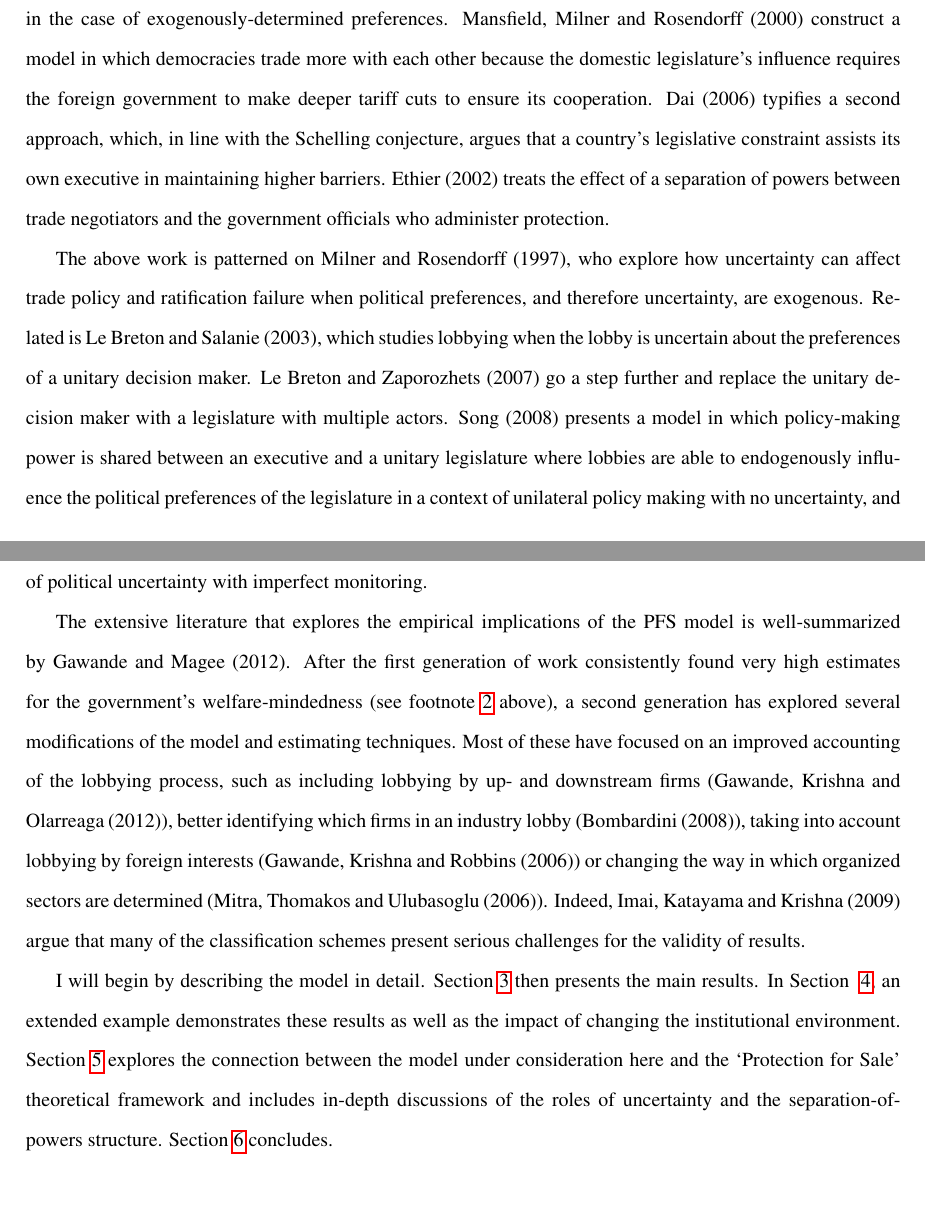
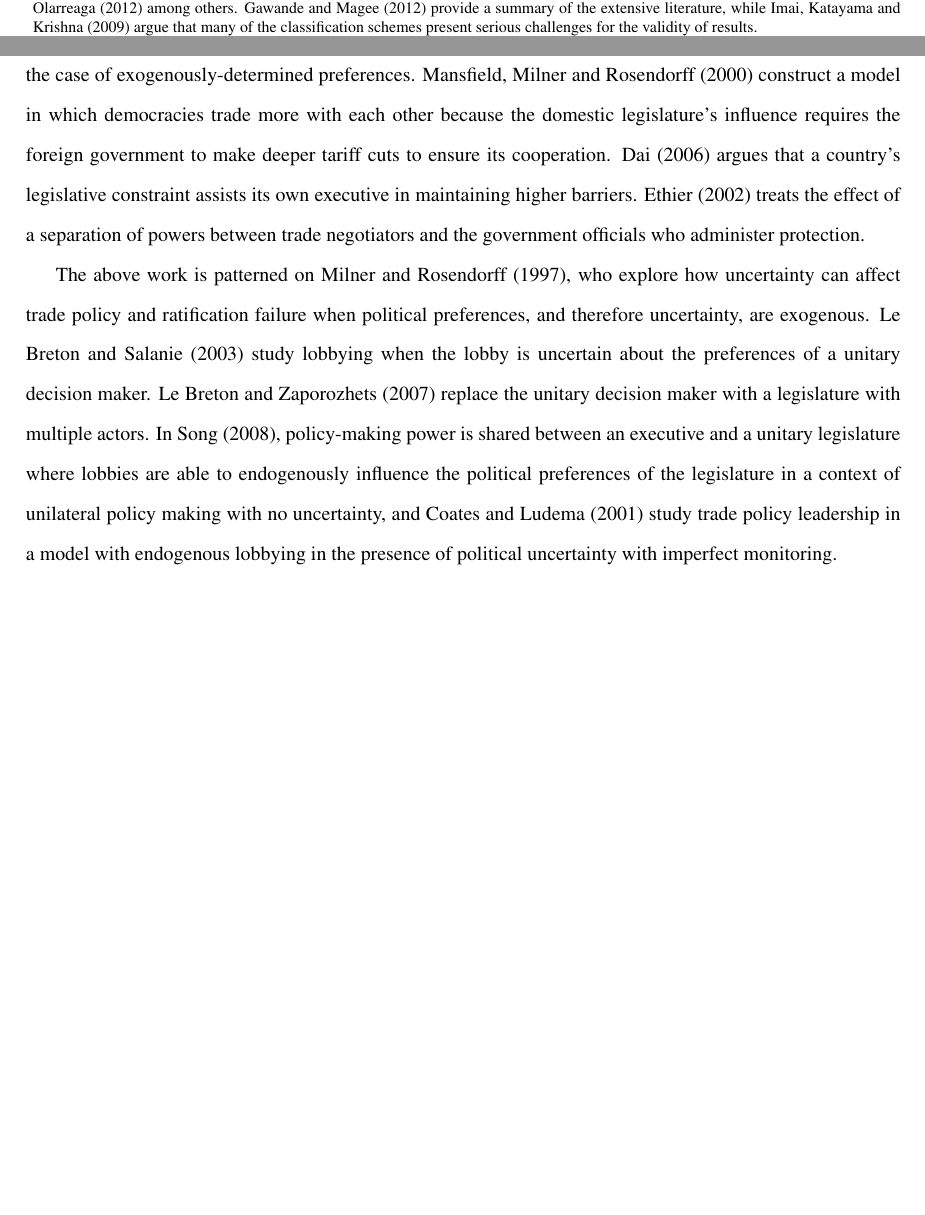
Before and after one commit to kbuzard/SOP-RIE, a LaTeX document (draft.tex): two parts of pages 5 and 6 of 32 before the commit and two parts of pages 4 and 5 of 31 after it, joined at a grey line, cut so that both start at the same text, the shorter picture padded with empty space. Compiled offline with pdfLaTeX.

Commit message:
more lit review condensing and deleting; down to five pg total for sec 1

```diff
--- a/draft.tex
+++ b/draft.tex
@@ -112,7 +112,7 @@ To the best of my knowledge, this is also the first attempt to model lobbying sp
 
 The addition of a rich structure of government, tailored carefully to the trade policy making process, also helps shed light on the empirical puzzle surrounding the PFS model. Empirical tests of the model\footnote{cfr. Goldberg and Maggi (1999); Gawande and Bandyopadhyay (2000); Mitra, Thomakos and Ulubasoglu (2002); McCalman (2004).\label{fn:gh_lobby}} have consistently found the weight governments place on social welfare to be many times that which they place on lobbying effort, while estimates indicate that the deadweight losses caused by trade distortions are several orders of magnitude larger than lobbying expenditures.\footnote{Feenstra (1992) assembles estimates from the mid-1980s that place a floor of $\$$8 billion per year on the deadweight losses from protection, whereas Bombardini and Trebbi (2012) find that total annual lobbying expenditure on trade issues in 1999-2001 when this data first became available was about $\$$200 million.} This raises the question: how could governments value social welfare so highly, yet grant these quantities of protection at such a low price?
 
-Attempts to more fully model the lobbying process have reduced the parameter estimates for the government's welfare considerations somewhat, but they still indicate that the U.S. government, for instance, values social welfare at least twenty times as much as contributions.\footnote{cfr. Gawande, Krishna and Robbins (2006); Mitra, Thomakos and Ulubasoglu (2006); Bombardini (2008); and Gawande, Krishna and Olarreaga (2012) among others.} Taking a different approach, Gawande and Hoekman (2006) suggest that one can reconcile the empirical results with the model by acknowledging the complexity of the policy-making process and the uncertainty that arises from it.
+Attempts to more fully model the lobbying process have reduced the parameter estimates for the government's welfare considerations somewhat, but they still indicate that the U.S. government, for instance, values social welfare at least twenty times as much as contributions.\footnote{cfr. Gawande, Krishna and Robbins (2006); Mitra, Thomakos and Ulubasoglu (2006); Bombardini (2008); and Gawande, Krishna and Olarreaga (2012) among others. Gawande and Magee (2012) provide a summary of the extensive literature, while Imai, Katayama and Krishna (2009) argue that many of the classification schemes present serious challenges for the validity of results.} Taking a different approach, Gawande and Hoekman (2006) suggest that one can reconcile the empirical results with the model by acknowledging the complexity of the policy-making process and the uncertainty that arises from it.
 
 In the non-unitary government model, these estimates and the stylized facts are not inconsistent. The ``missing contributions,'' (Gawande and Hoekman 2006), can be explained as an equilibrium phenomenon arising from the agenda-setting power of the executive branch. In particular, in this model, there is no inconsistency for the 15$\%$ or so of sectors that receive protection but apparently put forth no lobbying effort. In this framework, even a welfare-maximizing executive and lobbying effort at zero can be reconciled with high tariff levels.
 
@@ -126,16 +126,11 @@ Another related literature considers the impact of exogenously-determined politi
 
 \textbf{Since trade policies are overwhelmingly determined within the context of trade agreements, it is useful to have a framework to bring together the endogenous political pressure of PFS-style modeling with the trade agreements approach. The government objective function introduced in this paper is intended to be a bridge between the two. The objective function I introduce starts from the Baldwin (1987) government objective function and adds flexibility: the weight the legislature places on profits is endogenous (PFS), potentially non-linear (Findlay and Wellisz 1982; Dixit, Grossman and Helpman 1997) and stochastic. Buzard (2016) is an example of how this modeling approach can be used to integrate  endogenous political activity and exogenous shocks into the analysis of questions regarding optimal trade agreement design.}
 
-
 \textbf{Modeling the objective function so closely on the standard in the trade agreements literature allows for direct comparisons to the large body of work that studies exogenous shocks only, revealing cleanly the effects of the addition of endogenous lobbying.} To preview, this model is closest to that of Bagwell and Staiger (2005), with two main changes: in place of their unitary government signing a trade agreement and having different preferences ex-ante and ex-post, this model has two branches of government with differing preferences, where the political economy weights of the legislature are determined endogenously.
 
-Several papers have studied the impact of executive/legislative interactions on international agreements in the case of exogenously-determined preferences. Mansfield, Milner and Rosendorff (2000) construct a model in which democracies trade more with each other because the domestic legislature's influence requires the foreign government to make deeper tariff cuts to ensure its cooperation. Dai (2006) typifies a second approach, which, in line with the Schelling conjecture, argues that a country's legislative constraint assists its own executive in maintaining higher barriers. Ethier (2002) treats the effect of a separation of powers between trade negotiators and the government officials who administer protection.
+Several papers have studied the impact of executive/legislative interactions on international agreements in the case of exogenously-determined preferences. Mansfield, Milner and Rosendorff (2000) construct a model in which democracies trade more with each other because the domestic legislature's influence requires the foreign government to make deeper tariff cuts to ensure its cooperation. Dai (2006) argues that a country's legislative constraint assists its own executive in maintaining higher barriers. Ethier (2002) treats the effect of a separation of powers between trade negotiators and the government officials who administer protection.
 
-The above work is patterned on Milner and Rosendorff (1997), who explore how uncertainty can affect trade policy and ratification failure when political preferences, and therefore uncertainty, are exogenous. Related is Le Breton and Salanie (2003), which studies lobbying when the lobby is uncertain about the preferences of a unitary decision maker. Le Breton and Zaporozhets (2007) go a step further and replace the unitary decision maker with a legislature with multiple actors. Song (2008) presents a model in which policy-making power is shared between an executive and a unitary legislature where lobbies are able to endogenously influence the political preferences of the legislature in a context of unilateral policy making with no uncertainty, and Coates and Ludema (2001) study trade policy leadership in a model with endogenous lobbying in the presence of political uncertainty with imperfect monitoring.
-
-The extensive literature that explores the empirical implications of the PFS model is well-summarized by Gawande and Magee (2012). After the first generation of work consistently found very high estimates for the government's welfare-mindedness (see footnote~\ref{fn:gh_lobby} above), a second generation has explored several modifications of the model and estimating techniques. Most of these have focused on an improved accounting of the lobbying process, such as including lobbying by up- and downstream firms (Gawande, Krishna and Olarreaga (2012)), better identifying which firms in an industry lobby (Bombardini (2008)), taking into account lobbying by foreign interests (Gawande, Krishna and Robbins (2006)) or changing the way in which organized sectors are determined (Mitra, Thomakos and Ulubasoglu (2006)). Indeed, Imai, Katayama and Krishna (2009) argue that many of the classification schemes present serious challenges for the validity of results.
-
-I will begin by describing the model in detail. Section~\ref{sec:main} then presents the main results. In Section~ \ref{sec:example}, an extended example demonstrates these results as well as the impact of changing the institutional environment. Section~\ref{sec:dis} explores the connection between the model under consideration here and the `Protection for Sale' theoretical framework and includes in-depth discussions of the roles of uncertainty and the separation-of-powers structure. Section~\ref{sec:concl} concludes.
+The above work is patterned on Milner and Rosendorff (1997), who explore how uncertainty can affect trade policy and ratification failure when political preferences, and therefore uncertainty, are exogenous. Le Breton and Salanie (2003) study lobbying when the lobby is uncertain about the preferences of a unitary decision maker. Le Breton and Zaporozhets (2007) replace the unitary decision maker with a legislature with multiple actors. In Song (2008), policy-making power is shared between an executive and a unitary legislature where lobbies are able to endogenously influence the political preferences of the legislature in a context of unilateral policy making with no uncertainty, and Coates and Ludema (2001) study trade policy leadership in a model with endogenous lobbying in the presence of political uncertainty with imperfect monitoring.
 
 
 \section{The Model}
```
Also changed, not shown: draft.pdf.
